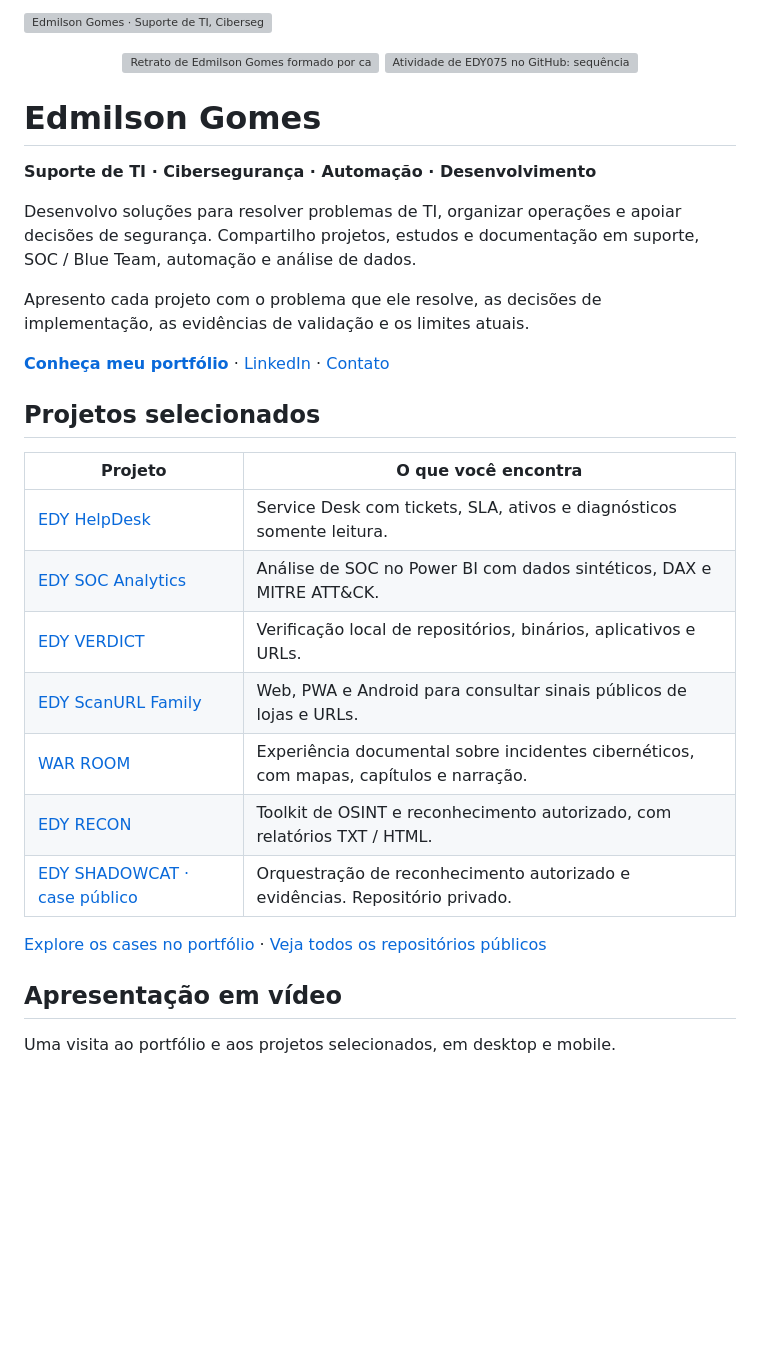
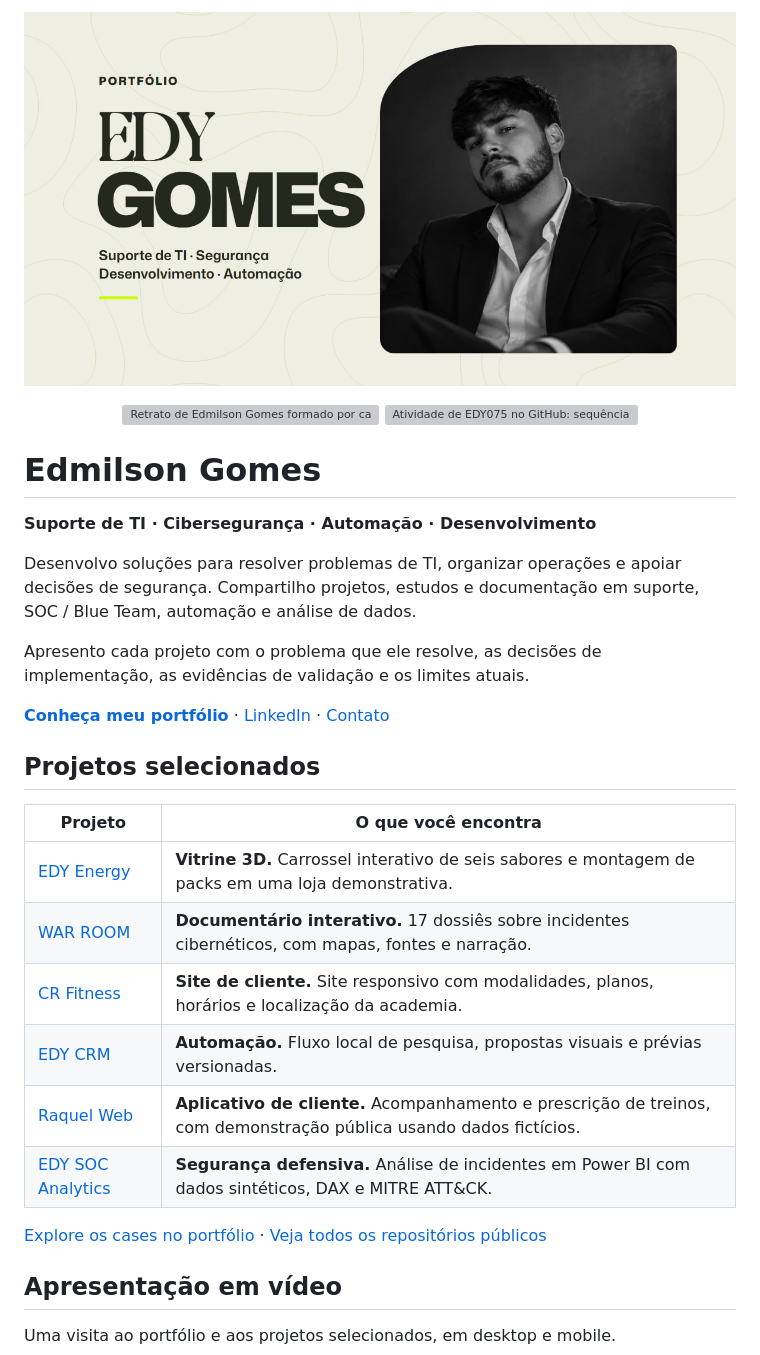
Before and after one commit to EDY075/EDY075, a Markdown page: README.md, the part around one of its changes. Rendered like a GitHub page; pictures changed too: assets/edy-gomes-portfolio-v2.jpg (added); blank space fills up the shorter version; grey boxes are pictures that could not be loaded.

Commit message:
Update profile for portfolio 2.0

```diff
--- a/README.md
+++ b/README.md
@@ -1,4 +1,4 @@
-[![Edmilson Gomes · Suporte de TI, Cibersegurança, Sistemas e Automação](assets/edmilson-gomes-profile-cover.webp)](https://edy-gomes-portfolio.edy-scanurl-family-worker.workers.dev/)
+[![Portfólio 2.0 de Edmilson Gomes · Suporte de TI, Segurança, Desenvolvimento e Automação](assets/edy-gomes-portfolio-v2.jpg)](https://edy-gomes-portfolio-v2.edy-scanurl-family-worker.workers.dev/)
 
 <p align="center">
   <img src="assets/edmilson-gomes-binary-portrait-cursor-once.gif" width="400" alt="Retrato de Edmilson Gomes formado por caracteres binários, desenhado pelo cursor uma única vez." />
@@ -19,11 +19,10 @@ Apresento cada projeto com o problema que ele resolve, as decisões de implement
 
 | Projeto | O que você encontra |
 |---|---|
-| [EDY HelpDesk](https://github.com/EDY075/EDY-HelpDesk) | Service Desk com tickets, SLA, ativos e diagnósticos somente leitura. |
-| [EDY SOC Analytics](https://github.com/EDY075/EDY-SOC-Analytics) | Análise de SOC no Power BI com dados sintéticos, DAX e MITRE ATT&CK. |
-| [EDY VERDICT](https://github.com/EDY075/EDY-VERDICT) | Verificação local de repositórios, binários, aplicativos e URLs. |
-| [EDY ScanURL Family](https://github.com/EDY075/edy-scanurl-family) | Web, PWA e Android para consultar sinais públicos de lojas e URLs. |
-| [WAR ROOM](https://github.com/EDY075/WAR_ROOM) | Experiência documental sobre incidentes cibernéticos, com mapas, capítulos e narração. |
-| [EDY RECON](https://github.com/EDY075/EDY-RECON) | Toolkit de OSINT e reconhecimento autorizado, com relatórios TXT / HTML. |
-| [EDY SHADOWCAT · case público](https://edy-gomes-portfolio.edy-scanurl-family-worker.workers.dev/work/edy-shadowcat) | Orquestração de reconhecimento autorizado e evidências. Repositório privado. |
+| [EDY Energy](https://edy-gomes-portfolio-v2.edy-scanurl-family-worker.workers.dev/work/edy-energy) | **Vitrine 3D.** Carrossel interativo de seis sabores e montagem de packs em uma loja demonstrativa. |
+| [WAR ROOM](https://edy-gomes-portfolio-v2.edy-scanurl-family-worker.workers.dev/work/war-room) | **Documentário interativo.** 17 dossiês sobre incidentes cibernéticos, com mapas, fontes e narração. |
+| [CR Fitness](https://edy-gomes-portfolio-v2.edy-scanurl-family-worker.workers.dev/work/cr-fitness) | **Site de cliente.** Site responsivo com modalidades, planos, horários e localização da academia. |
+| [EDY CRM](https://edy-gomes-portfolio-v2.edy-scanurl-family-worker.workers.dev/work/edy-crm) | **Automação.** Fluxo local de pesquisa, propostas visuais e prévias versionadas. |
+| [Raquel Web](https://edy-gomes-portfolio-v2.edy-scanurl-family-worker.workers.dev/work/raquel-web) | **Aplicativo de cliente.** Acompanhamento e prescrição de treinos, com demonstração pública usando dados fictícios. |
+| [EDY SOC Analytics](https://edy-gomes-portfolio-v2.edy-scanurl-family-worker.workers.dev/work/edy-soc-analytics) | **Segurança defensiva.** Análise de incidentes em Power BI com dados sintéticos, DAX e MITRE ATT&CK. |
 
```
Also changed, not shown: other parts of README.md (+3 -3 lines).
